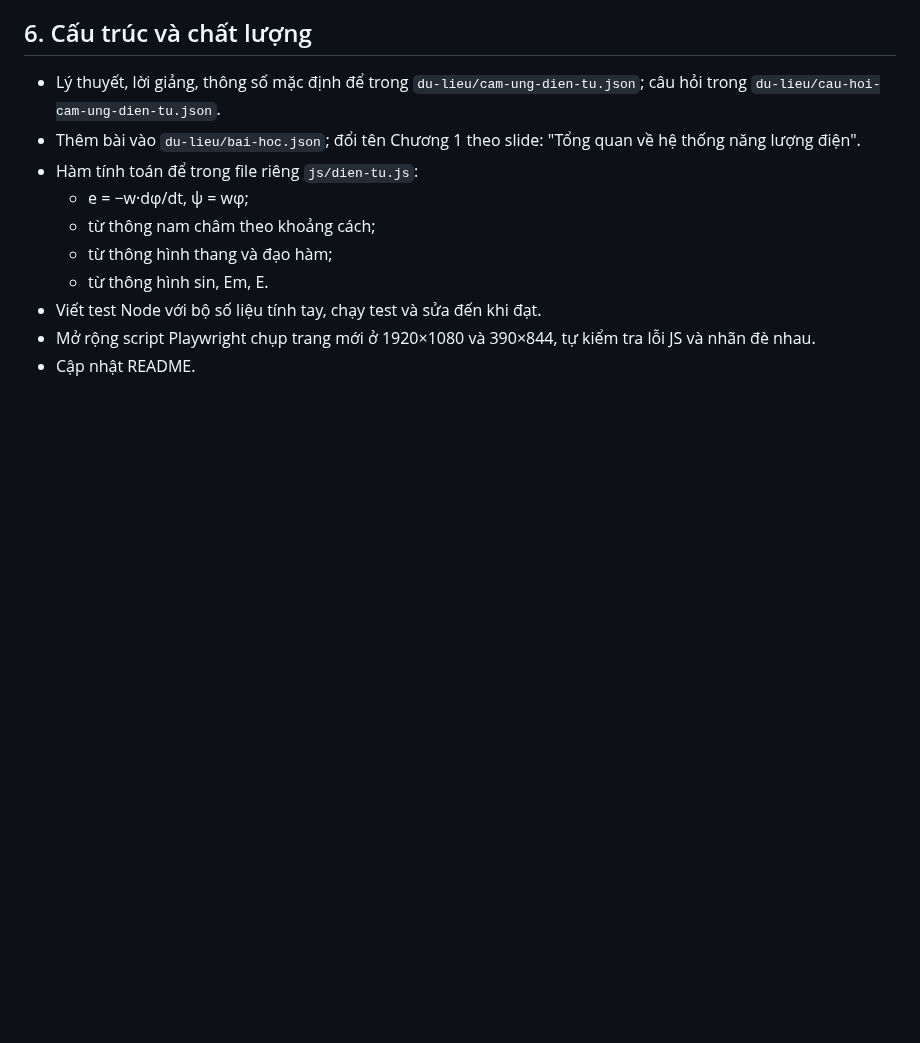
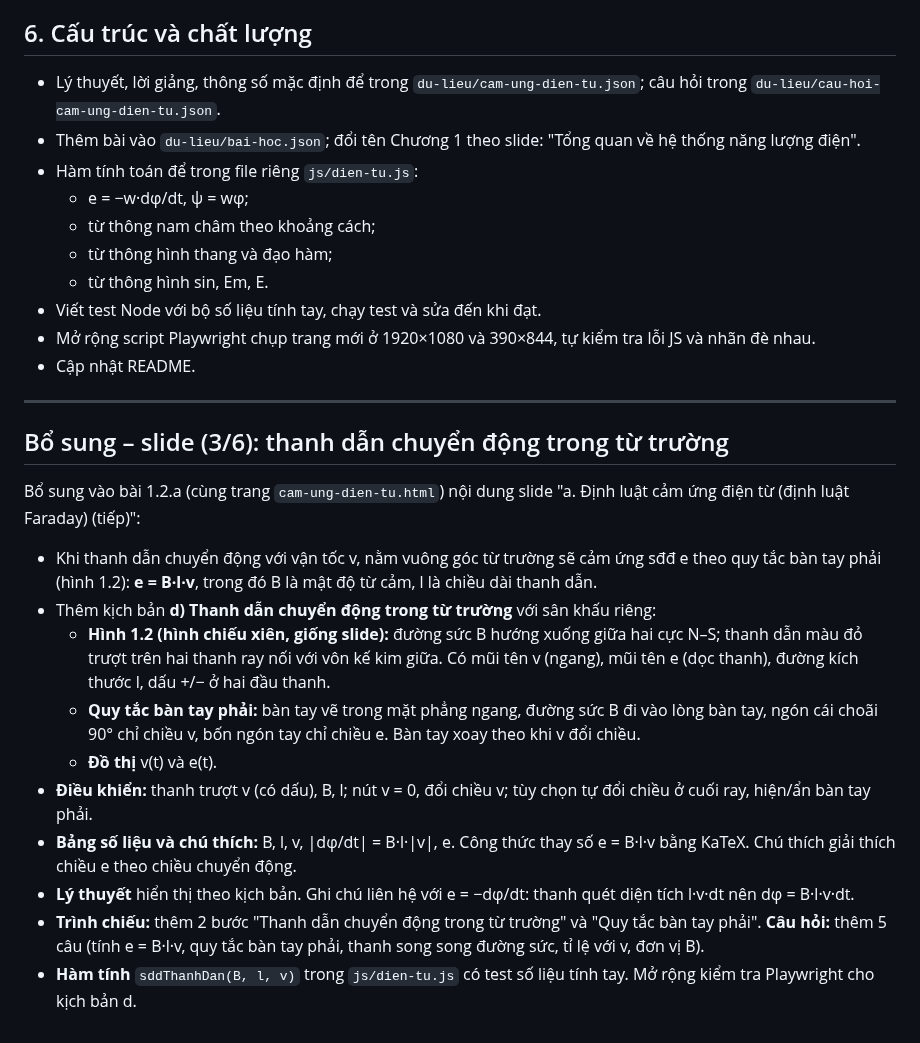
Before and after one commit to ngvthien89-stack/mo-phong-may-dien, a Markdown page: docs/prompts/1.2a-dinh-luat-faraday.md, the part around the change. Rendered like a GitHub page; blank space fills up the shorter version.

```diff
--- a/docs/prompts/1.2a-dinh-luat-faraday.md
+++ b/docs/prompts/1.2a-dinh-luat-faraday.md
@@ -72,3 +72,20 @@ c) **Từ thông hình sin (nam châm quay – máy phát):** φ = Φm·sin ωt
 - Viết test Node với bộ số liệu tính tay, chạy test và sửa đến khi đạt.
 - Mở rộng script Playwright chụp trang mới ở 1920×1080 và 390×844, tự kiểm tra lỗi JS và nhãn đè nhau.
 - Cập nhật README.
+
+---
+
+## Bổ sung – slide (3/6): thanh dẫn chuyển động trong từ trường
+
+Bổ sung vào bài 1.2.a (cùng trang `cam-ung-dien-tu.html`) nội dung slide "a. Định luật cảm ứng điện từ (định luật Faraday) (tiếp)":
+
+- Khi thanh dẫn chuyển động với vận tốc v, nằm vuông góc từ trường sẽ cảm ứng sđđ e theo quy tắc bàn tay phải (hình 1.2): **e = B·l·v**, trong đó B là mật độ từ cảm, l là chiều dài thanh dẫn.
+- Thêm kịch bản **d) Thanh dẫn chuyển động trong từ trường** với sân khấu riêng:
+  - **Hình 1.2 (hình chiếu xiên, giống slide):** đường sức B hướng xuống giữa hai cực N–S; thanh dẫn màu đỏ trượt trên hai thanh ray nối với vôn kế kim giữa. Có mũi tên v (ngang), mũi tên e (dọc thanh), đường kích thước l, dấu +/− ở hai đầu thanh.
+  - **Quy tắc bàn tay phải:** bàn tay vẽ trong mặt phẳng ngang, đường sức B đi vào lòng bàn tay, ngón cái choãi 90° chỉ chiều v, bốn ngón tay chỉ chiều e. Bàn tay xoay theo khi v đổi chiều.
+  - **Đồ thị** v(t) và e(t).
+- **Điều khiển:** thanh trượt v (có dấu), B, l; nút v = 0, đổi chiều v; tùy chọn tự đổi chiều ở cuối ray, hiện/ẩn bàn tay phải.
+- **Bảng số liệu và chú thích:** B, l, v, |dφ/dt| = B·l·|v|, e. Công thức thay số e = B·l·v bằng KaTeX. Chú thích giải thích chiều e theo chiều chuyển động.
+- **Lý thuyết** hiển thị theo kịch bản. Ghi chú liên hệ với e = −dφ/dt: thanh quét diện tích l·v·dt nên dφ = B·l·v·dt.
+- **Trình chiếu:** thêm 2 bước "Thanh dẫn chuyển động trong từ trường" và "Quy tắc bàn tay phải". **Câu hỏi:** thêm 5 câu (tính e = B·l·v, quy tắc bàn tay phải, thanh song song đường sức, tỉ lệ với v, đơn vị B).
+- **Hàm tính** `sddThanhDan(B, l, v)` trong `js/dien-tu.js` có test số liệu tính tay. Mở rộng kiểm tra Playwright cho kịch bản d.
```
Also changed, not shown: README.md (+8 -2 lines), docs/anh/thanh-dan-1920x1080.png (added), 11 other files.
